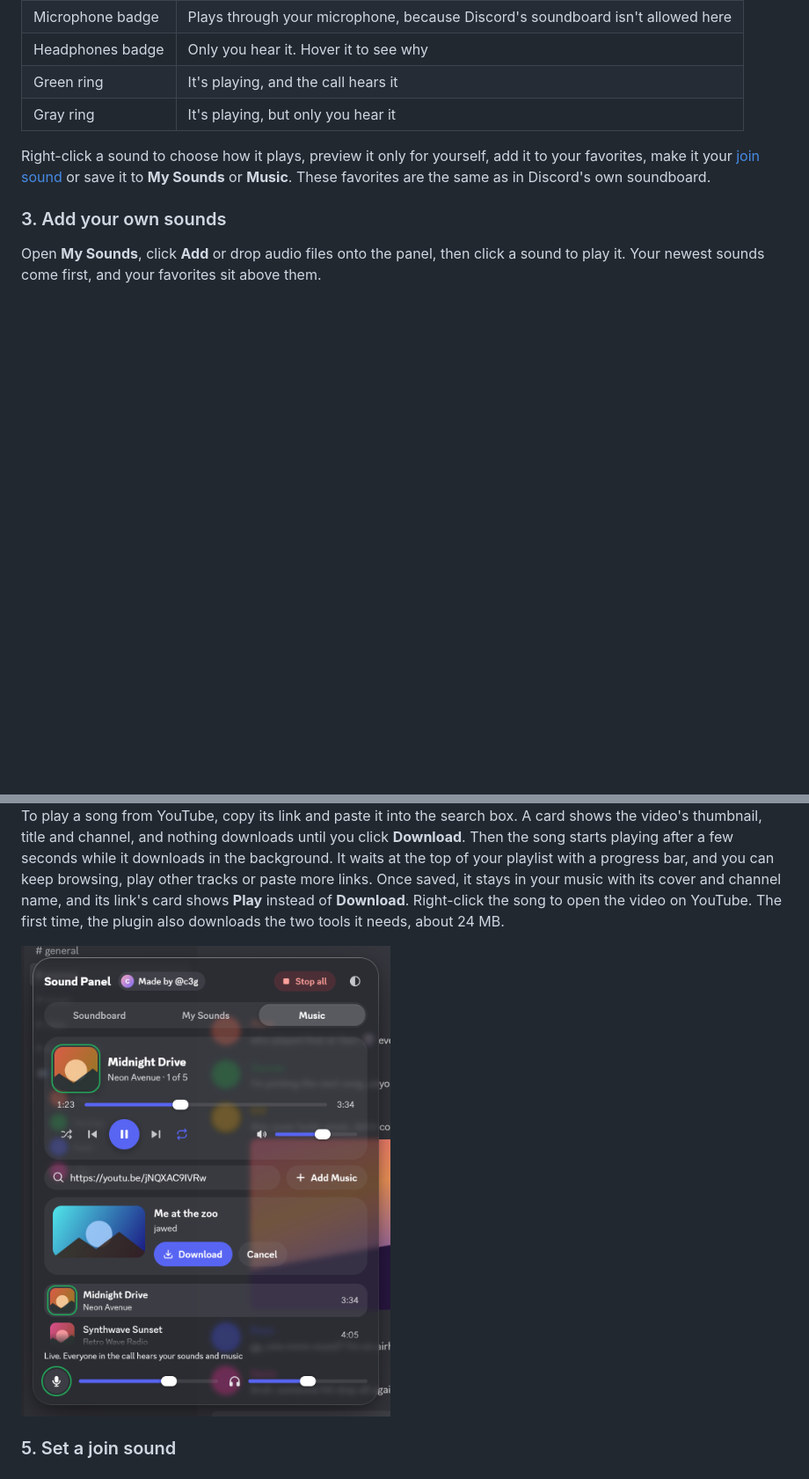
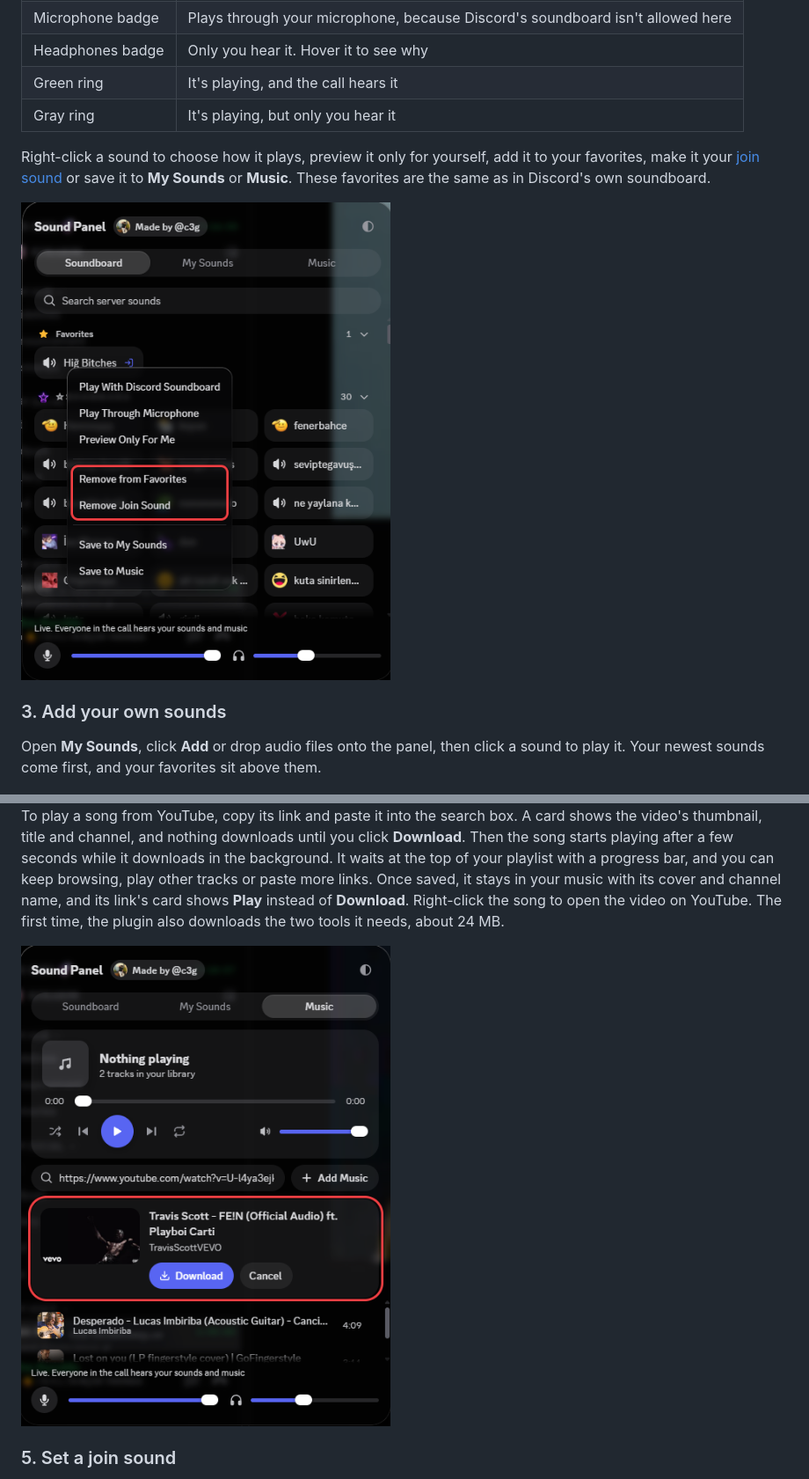
Before and after one commit to cegged/Sound-Panel, a Markdown page: README.md, 2 parts joined by grey strips. Shown at 88% size. Drawn GitHub-style; pictures changed too: images/sound-menu.png, images/youtube-link.png; blank space fills up the shorter version.

```diff
--- a/README.md
+++ b/README.md
@@ -55,6 +55,8 @@ The **Soundboard** tab has your favorites first, then each server, then Discord'
 
 Right-click a sound to choose how it plays, preview it only for yourself, add it to your favorites, make it your [join sound](#5-set-a-join-sound) or save it to **My Sounds** or **Music**. These favorites are the same as in Discord's own soundboard.
 
+<img src="images/sound-menu.png" alt="Menu of a soundboard sound" width="420">
+
 ### 3. Add your own sounds
 
 Open **My Sounds**, click **Add** or drop audio files onto the panel, then click a sound to play it. Your newest sounds come first, and your favorites sit above them.
```
Also changed, not shown: other parts of README.md (+0 -2 lines).
